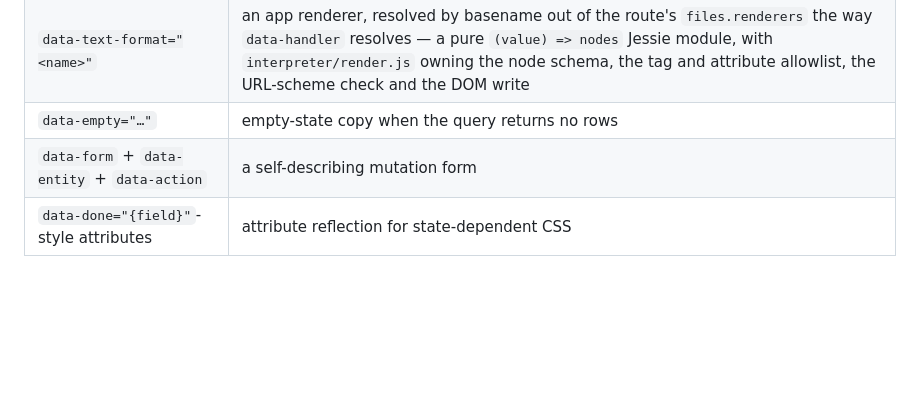
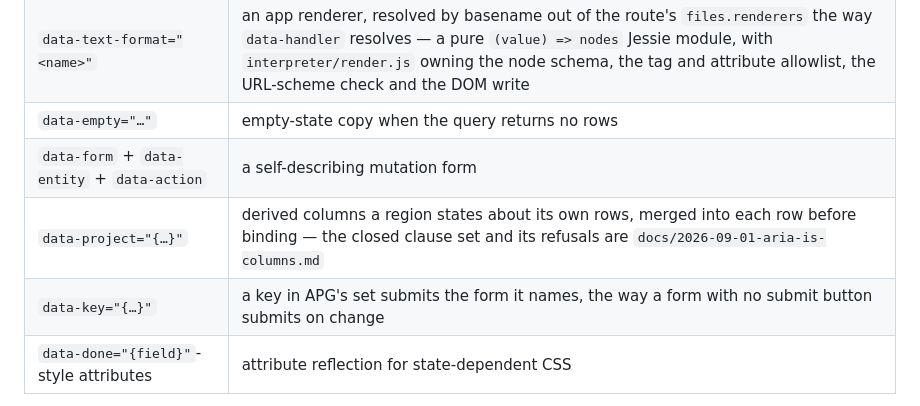
Before and after one commit to bonisoft3/pronto, a Markdown page: docs/2026-07-30-omnishell-interpreter-contract.md, the part around the change. Drawn GitHub-style; blank space fills up the shorter version.

```diff
--- a/docs/2026-07-30-omnishell-interpreter-contract.md
+++ b/docs/2026-07-30-omnishell-interpreter-contract.md
@@ -41,6 +41,8 @@ A runtime for the binding vocabulary in the emitted HTML:
 | `data-text-format="<name>"` | an app renderer, resolved by basename out of the route's `files.renderers` the way `data-handler` resolves — a pure `(value) => nodes` Jessie module, with `interpreter/render.js` owning the node schema, the tag and attribute allowlist, the URL-scheme check and the DOM write |
 | `data-empty="…"` | empty-state copy when the query returns no rows |
 | `data-form` + `data-entity` + `data-action` | a self-describing mutation form |
+| `data-project="{…}"` | derived columns a region states about its own rows, merged into each row before binding — the closed clause set and its refusals are `docs/2026-09-01-aria-is-columns.md` |
+| `data-key="{…}"` | a key in APG's set submits the form it names, the way a form with no submit button submits on change |
 | `data-done="{field}"`-style attributes | attribute reflection for state-dependent CSS |
 
 Parse the HTML once, project it into components, hydrate against mecha
```
Also changed, not shown: docs/2026-09-01-aria-is-columns.md (+37 -26 lines).
